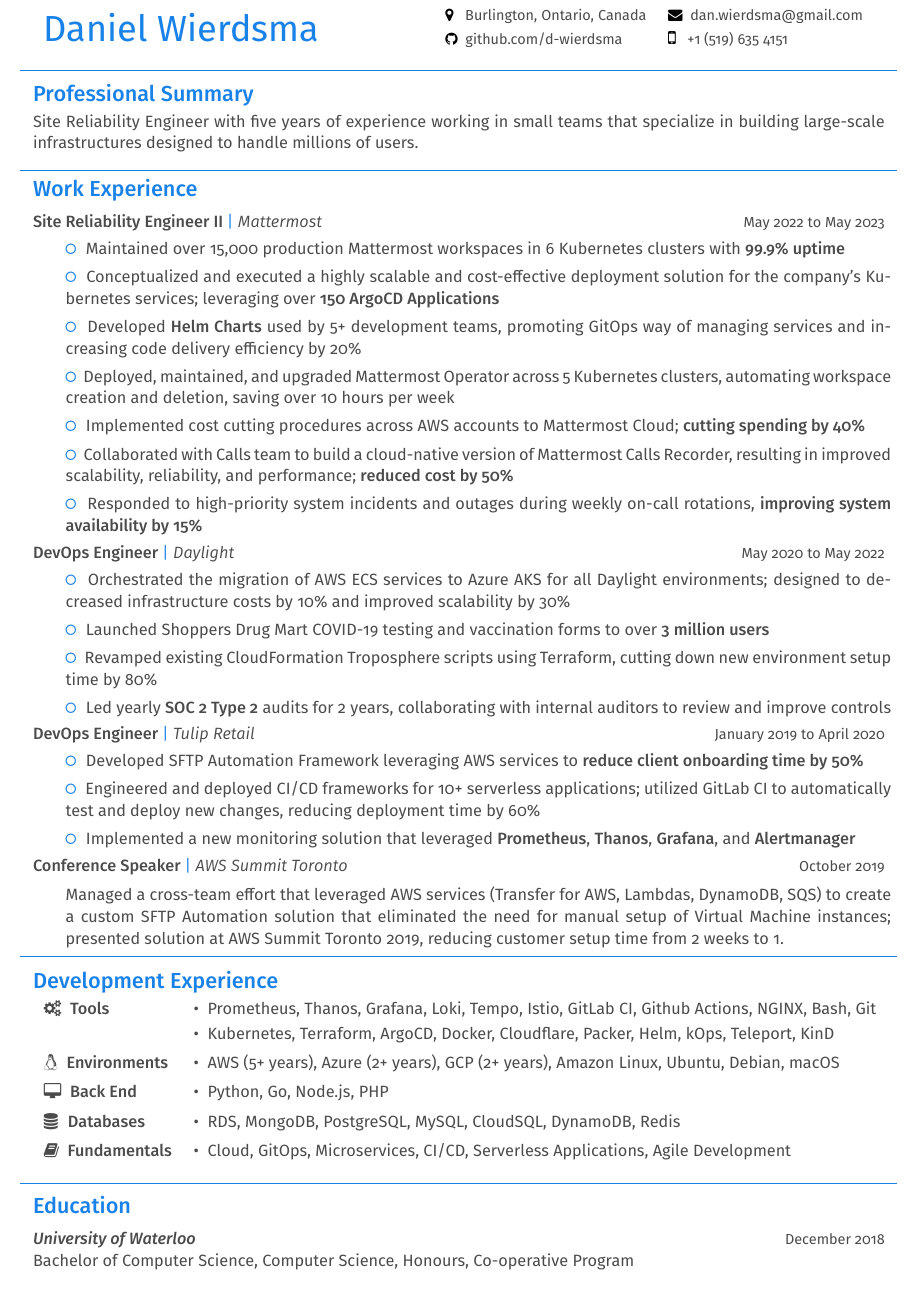
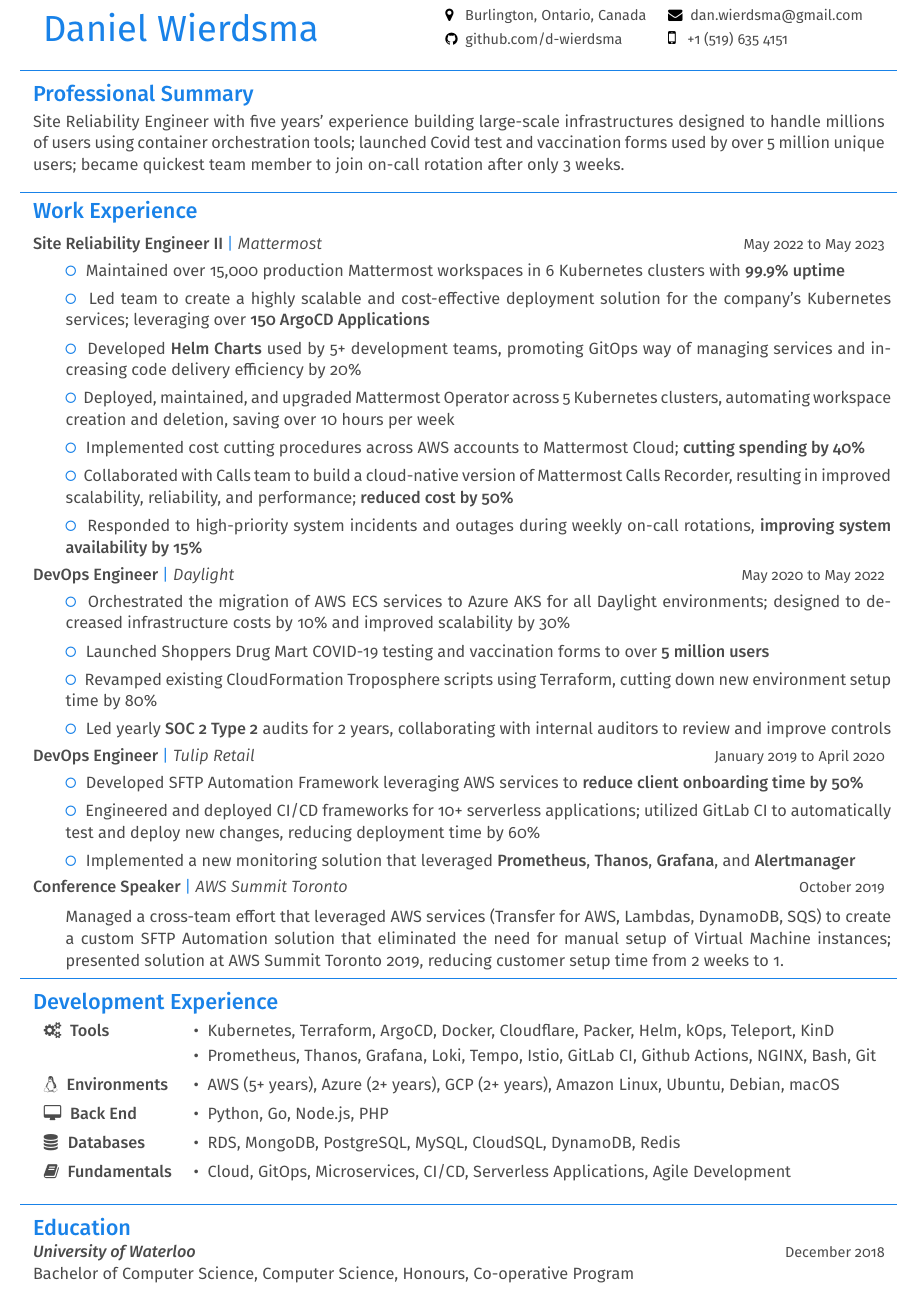
Before and after one commit to d-wierdsma/resume, a LaTeX CV (Daniel-Wierdsma-Resume.tex): part of the page, cut so that both start at the same text. Compiled offline with pdfLaTeX.

Commit message:
Add more changes

```diff
--- a/Daniel-Wierdsma-Resume.tex
+++ b/Daniel-Wierdsma-Resume.tex
@@ -90,7 +90,7 @@
         \color{em-light}\textbf{\\[-15pt]{\firamedium Professional Summary}\\[-18pt]}
     \end{LARGE}
 
-    \color{darkgrey}Site Reliability Engineer with five years of experience working in small teams that specialize in building large-scale infrastructures designed to handle millions of users.
+    \color{darkgrey}Site Reliability Engineer with five years' experience building large-scale infrastructures designed to handle millions of users using container orchestration tools; launched Covid test and vaccination forms used by over 5 million unique users; became quickest team member to join on-call rotation after only 3 weeks.
 
     {\color{lightgrey}{\centerline{\rule{17cm}{0.4pt}}}}
 
@@ -102,7 +102,7 @@
     \hfill{\small{May 2022 to May 2023\\[-5pt]}}
     \begin{tabularx}{\textwidth}{lp{16cm}X}
         & \color{em-light} \faGenderless\space\space \color{darkgrey}{Maintained over 15,000 production Mattermost workspaces in 6 Kubernetes clusters with {\firamedium 99.9\% uptime}} & \\ [-5pt]
-        & \color{em-light} \faGenderless\space\space \color{darkgrey}{Conceptualized and executed a highly scalable and cost-effective deployment solution for the company's Kubernetes services; leveraging over {\firamedium 150 ArgoCD Applications}} & \\ [-5pt]
+        & \color{em-light} \faGenderless\space\space \color{darkgrey}{Led team to create a highly scalable and cost-effective deployment solution for the company's Kubernetes services; leveraging over {\firamedium 150 ArgoCD Applications}} & \\ [-5pt]
         & \color{em-light} \faGenderless\space\space \color{darkgrey}{Developed {\firamedium Helm Charts} used by 5+ development teams, promoting GitOps way of managing services and increasing code delivery efficiency by 20\%} & \\ [-5pt]
         & \color{em-light} \faGenderless\space\space \color{darkgrey}{Deployed, maintained, and upgraded Mattermost Operator across 5 Kubernetes clusters, automating workspace creation and deletion, saving over 10 hours per week} & \\ [-5pt]
         & \color{em-light} \faGenderless\space\space \color{darkgrey}{Implemented cost cutting procedures across AWS accounts to Mattermost Cloud; {\firamedium cutting spending by 40\%}} & \\ [-5pt]
@@ -115,7 +115,7 @@
     \hfill{\small{May 2020 to May 2022\\[-5pt]}}
     \begin{tabularx}{\textwidth}{lp{16cm}X}
         & \color{em-light} \faGenderless\space\space \color{darkgrey}{Orchestrated the migration of AWS ECS services to Azure AKS for all Daylight environments; designed to decreased infrastructure costs by 10\% and improved scalability by 30\%} & \\ [-5pt]
-        & \color{em-light} \faGenderless\space\space \color{darkgrey}{Launched Shoppers Drug Mart COVID-19 testing and vaccination forms to over {\firamedium 3 million users}} & \\ [-5pt]
+        & \color{em-light} \faGenderless\space\space \color{darkgrey}{Launched Shoppers Drug Mart COVID-19 testing and vaccination forms to over {\firamedium 5 million users}} & \\ [-5pt]
         & \color{em-light} \faGenderless\space\space \color{darkgrey}{Revamped existing CloudFormation Troposphere scripts using Terraform, cutting down new environment setup time by 80\%} & \\ [-5pt]
         & \color{em-light} \faGenderless\space\space \color{darkgrey}{Led yearly {\firamedium SOC 2 Type 2} audits for 2 years, collaborating with internal auditors to review and improve controls} & \\ [-10pt]
     \end{tabularx}\\
@@ -146,8 +146,8 @@
 
     \begin{tabularx}{\textwidth}{llX}
         \faCogs\space\space{\bfseries {\firamedium Tools}}
-            & {\color{darkgrey} \textbullet\space\space Prometheus, Thanos, Grafana, Loki, Tempo, Istio, GitLab CI, Github Actions, NGINX, Bash, Git} & \\[2pt]
-            & {\color{darkgrey} \textbullet\space\space Kubernetes, Terraform, ArgoCD, Docker, Cloudflare, Packer, Helm, kOps, Teleport, KinD} & \\[4pt]
+            & {\color{darkgrey} \textbullet\space\space Kubernetes, Terraform, ArgoCD, Docker, Cloudflare, Packer, Helm, kOps, Teleport, KinD} & \\[2pt]
+            & {\color{darkgrey} \textbullet\space\space Prometheus, Thanos, Grafana, Loki, Tempo, Istio, GitLab CI, Github Actions, NGINX, Bash, Git} & \\[4pt]
         \faLinux\space\space{\bfseries {\firamedium Environments}}
             & {\color{darkgrey} \textbullet\space\space AWS (5+ years), Azure (2+ years), GCP (2+ years), Amazon Linux, Ubuntu, Debian, macOS} & \\[4pt]
         \faDesktop\space\space{\bfseries {\firamedium Back End}}
@@ -164,7 +164,7 @@
     %%Begin%% Education
     {\color{lightgrey}{\centerline{\rule{17cm}{0.1pt}}}}
     \begin{LARGE}
-        \color{em-light}\textbf{\\[-15pt]{\firamedium Education}\\[-15pt]}
+        \color{em-light}\textbf{\\[-15pt]{\firamedium Education}\\[-20pt]}
     \end{LARGE}
 
     \textit{\textbf{{\firamedium University of Waterloo}}}{\color{darkgrey}{\hfill{\small{December 2018\\[0pt]}}
```
Also changed, not shown: Daniel-Wierdsma-Resume.pdf.
